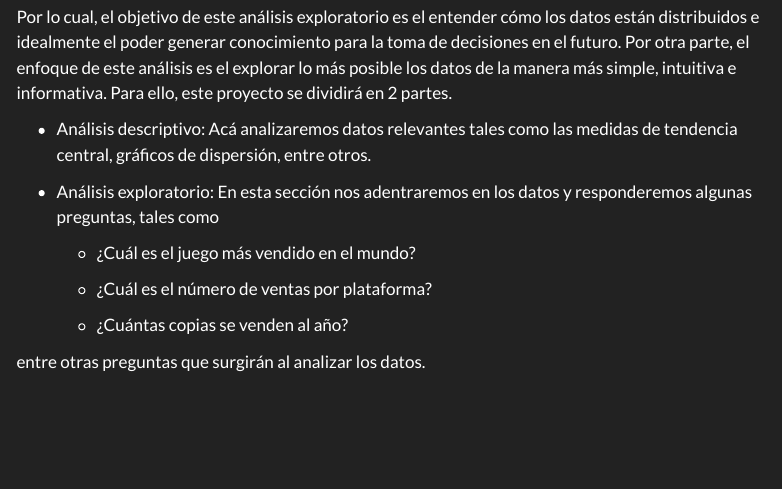
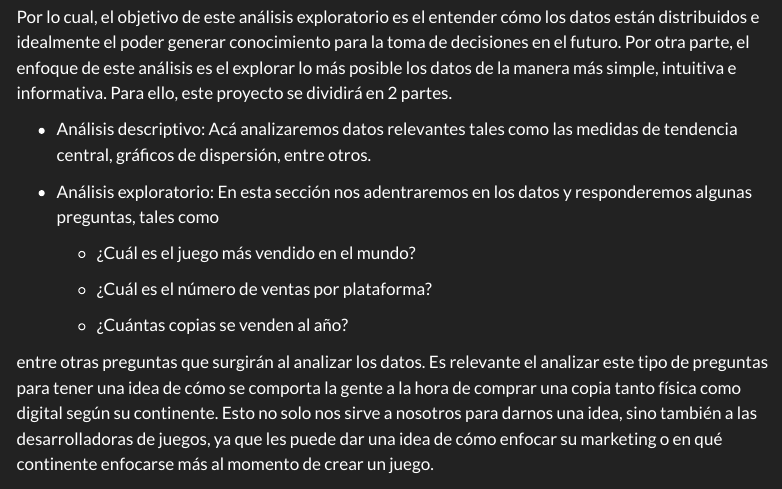
Before and after one commit to Seni-bot/proyecto-let, a Quarto document (productos/introduccion.qmd): the page in a window 1100 px wide, from 440 px down. Rendered offline with R 4.5, knitr and Pandoc in place of Quarto, with nearby package versions; menus at the side of the page are left out.

Commit message:
actualización readme

```diff
--- a/productos/introduccion.qmd
+++ b/productos/introduccion.qmd
@@ -27,4 +27,4 @@ Por lo cual, el objetivo de este análisis exploratorio es el entender cómo los
 
     -   ¿Cuántas copias se venden al año?
 
-entre otras preguntas que surgirán al analizar los datos.
+entre otras preguntas que surgirán al analizar los datos. Es relevante el analizar este tipo de preguntas para tener una idea de cómo se comporta la gente a la hora de comprar una copia tanto física como digital según su continente. Esto no solo nos sirve a nosotros para darnos una idea, sino también a las desarrolladoras de juegos, ya que les puede dar una idea de cómo enfocar su marketing o en qué continente enfocarse más al momento de crear un juego.
```
